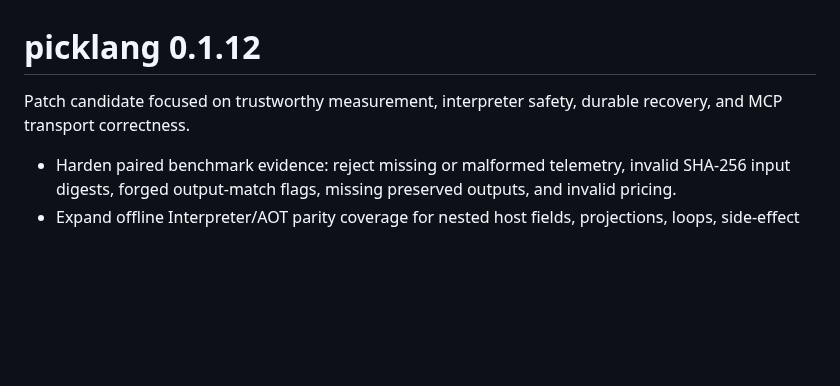
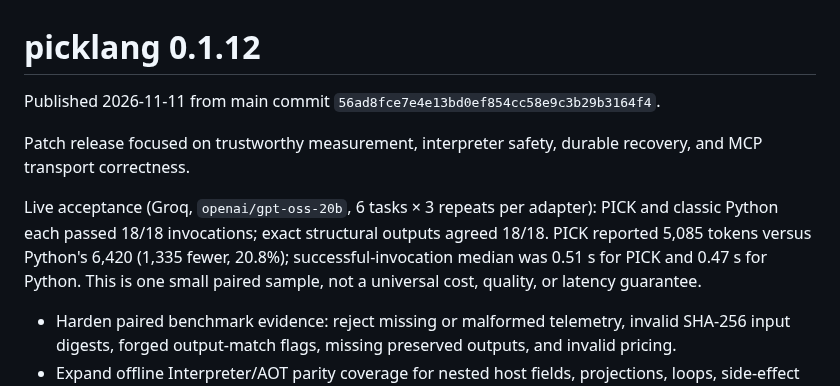
Before and after one commit to JoTalbot/picklang, a Markdown page: RELEASE_NOTES.md, the part around the change. Drawn GitHub-style; blank space fills up the shorter version.

Commit message:
Record published 0.1.12 live acceptance results

```diff
--- a/RELEASE_NOTES.md
+++ b/RELEASE_NOTES.md
@@ -1,6 +1,10 @@
 # picklang 0.1.12
 
-Patch candidate focused on trustworthy measurement, interpreter safety, durable recovery, and MCP transport correctness.
+Published 2026-11-11 from main commit `56ad8fce7e4e13bd0ef854cc58e9c3b29b3164f4`.
+
+Patch release focused on trustworthy measurement, interpreter safety, durable recovery, and MCP transport correctness.
+
+Live acceptance (Groq, `openai/gpt-oss-20b`, 6 tasks × 3 repeats per adapter): PICK and classic Python each passed 18/18 invocations; exact structural outputs agreed 18/18. PICK reported 5,085 tokens versus Python's 6,420 (1,335 fewer, 20.8%); successful-invocation median was 0.51 s for PICK and 0.47 s for Python. This is one small paired sample, not a universal cost, quality, or latency guarantee.
 
 - Harden paired benchmark evidence: reject missing or malformed telemetry, invalid SHA-256 input digests, forged output-match flags, missing preserved outputs, and invalid pricing.
 - Expand offline Interpreter/AOT parity coverage for nested host fields, projections, loops, side-effect ordering, and failure surfaces.
```
